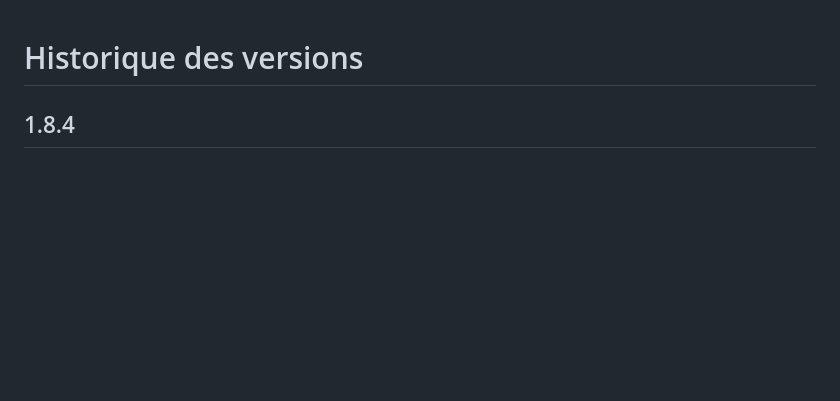
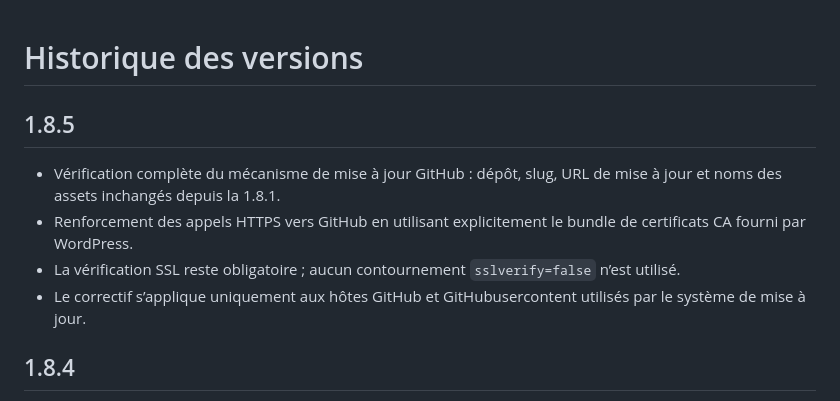
Before and after one commit to montagnedessinges/horaires-tarifs-parc, a Markdown page: CHANGELOG.md, the part around the change. Drawn GitHub-style; blank space fills up the shorter version.

Commit message:
Documenter la version 1.8.5

```diff
--- a/CHANGELOG.md
+++ b/CHANGELOG.md
@@ -1,4 +1,10 @@
 # Historique des versions
+
+## 1.8.5
+- Vérification complète du mécanisme de mise à jour GitHub : dépôt, slug, URL de mise à jour et noms des assets inchangés depuis la 1.8.1.
+- Renforcement des appels HTTPS vers GitHub en utilisant explicitement le bundle de certificats CA fourni par WordPress.
+- La vérification SSL reste obligatoire ; aucun contournement `sslverify=false` n’est utilisé.
+- Le correctif s’applique uniquement aux hôtes GitHub et GitHubusercontent utilisés par le système de mise à jour.
 
 ## 1.8.4
 - Le statut public est désormais recalculé selon l’heure réelle de consultation : avant ouverture, pendant un créneau, entre deux créneaux et après la fermeture finale.
```
